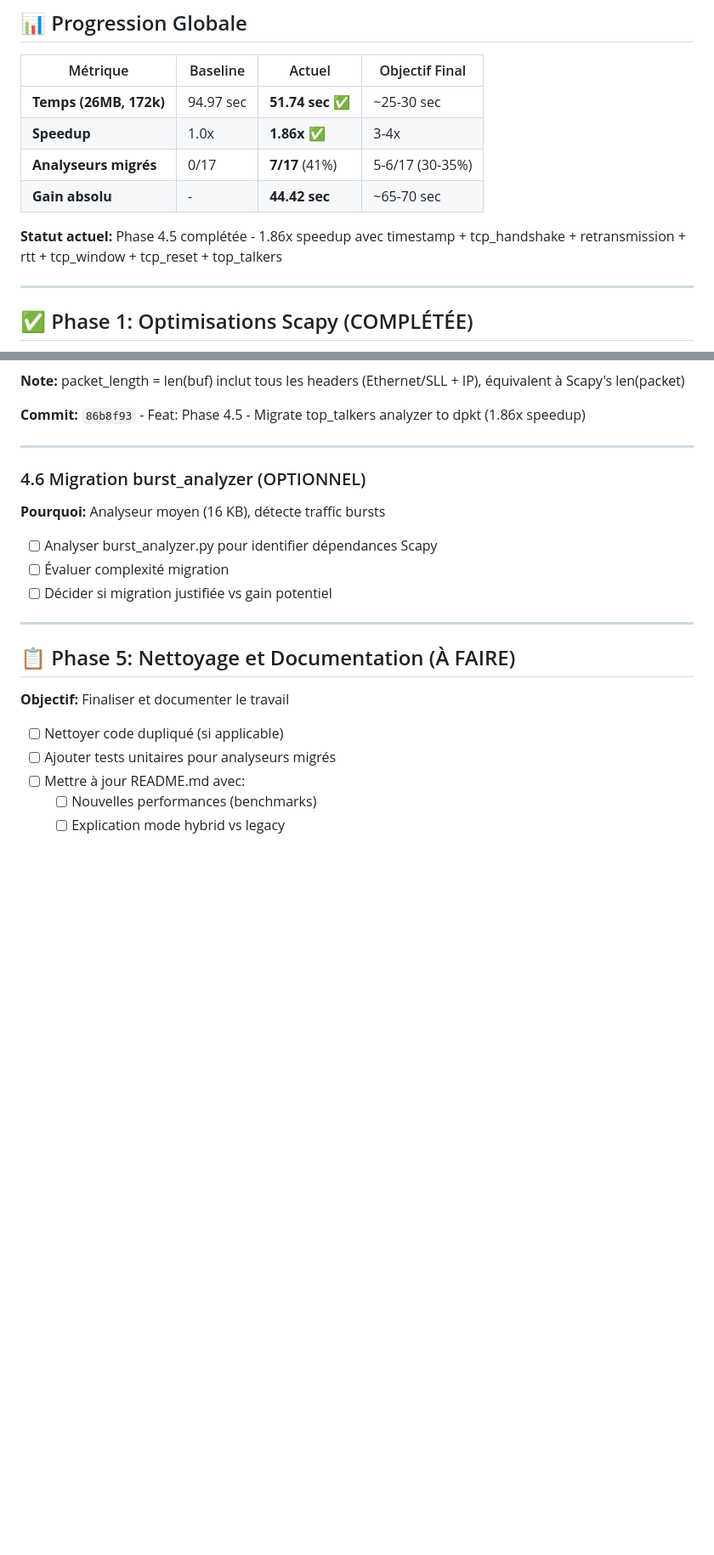
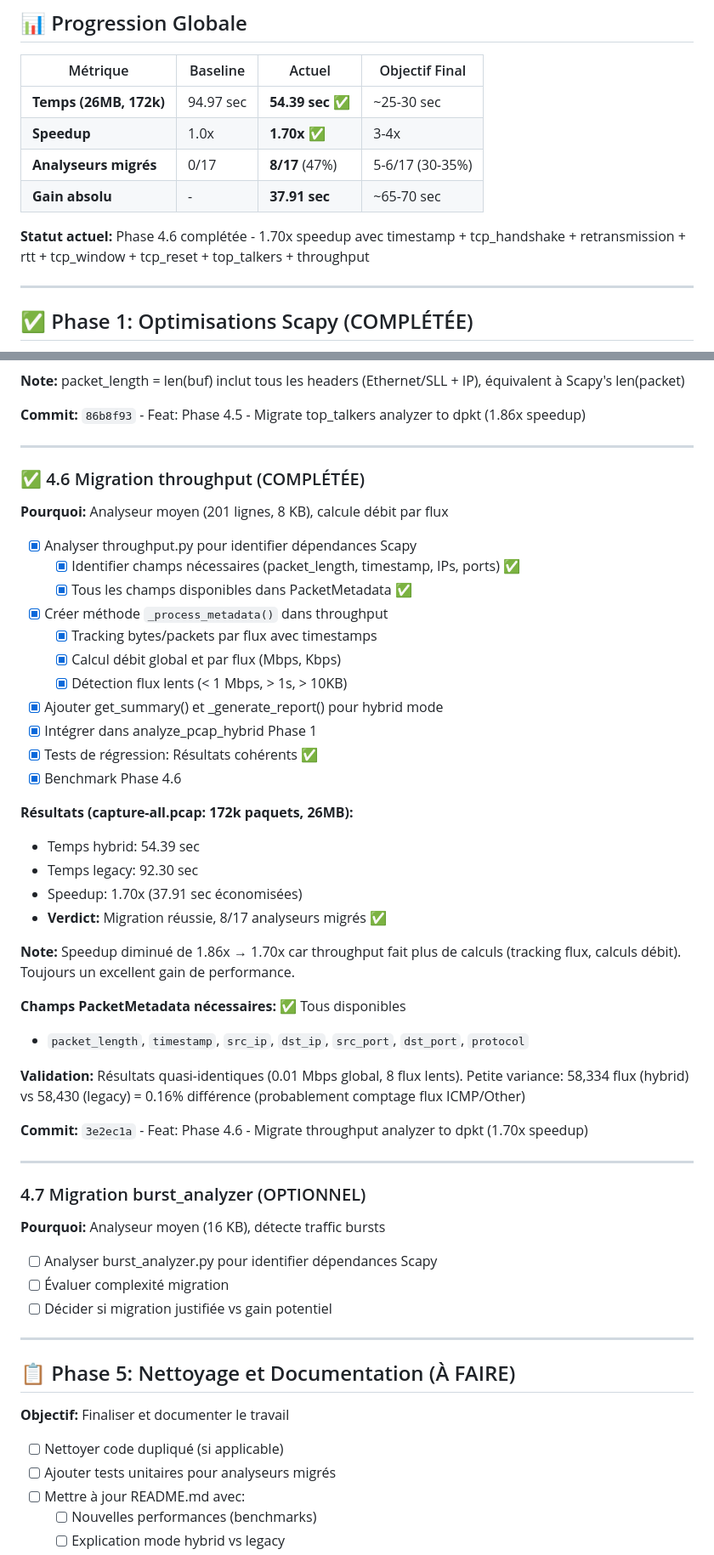
Before and after one commit to MacFlurry/pcap_analyzer, a Markdown page: ROADMAP_OPTIMIZATION.md, 2 parts joined by grey strips. Shown at 85% size. Rendered like a GitHub page; blank space fills up the shorter version.

Commit message:
Docs: Update ROADMAP with Phase 4.6 results (throughput completed)
Update roadmap with throughput analyzer migration results.

Changes:
- Global progression: 8/17 analyzers (47%), 1.70x speedup, 54.39s
- Phase 4.6 (throughput) marked as completed with full results
- Objective 5-6/17 LARGELY EXCEEDED! (now 8/17) ✅
- Performance metrics table updated
- Note about speedup decrease (1.86x → 1.70x) due to computational overhead

Progress:
- Baseline: 94.97s
- Current:  54.39s (1.70x faster)
- Goal:     ~25-30s (3-4x faster)
- Status:   47% analyzers migrated, 43% time savings achieved

Note: Speedup decreased because throughput does more computational work
(flow tracking, rate calculations). Still excellent performance gain.

Remaining dpkt-compatible analyzers (4/12):
- syn_retransmission, tcp_timeout, burst_analyzer, temporal_pattern

🤖 Generated with [Claude Code](https://claude.com/claude-code)

Co-Authored-By: Claude Sonnet 4.5 <noreply@anthropic.com>

```diff
--- a/ROADMAP_OPTIMIZATION.md
+++ b/ROADMAP_OPTIMIZATION.md
@@ -9,12 +9,12 @@
 
 | Métrique | Baseline | Actuel | Objectif Final |
 |----------|----------|--------|----------------|
-| **Temps (26MB, 172k)** | 94.97 sec | **51.74 sec** ✅ | ~25-30 sec |
-| **Speedup** | 1.0x | **1.86x** ✅ | 3-4x |
-| **Analyseurs migrés** | 0/17 | **7/17** (41%) | 5-6/17 (30-35%) |
-| **Gain absolu** | - | **44.42 sec** | ~65-70 sec |
+| **Temps (26MB, 172k)** | 94.97 sec | **54.39 sec** ✅ | ~25-30 sec |
+| **Speedup** | 1.0x | **1.70x** ✅ | 3-4x |
+| **Analyseurs migrés** | 0/17 | **8/17** (47%) | 5-6/17 (30-35%) |
+| **Gain absolu** | - | **37.91 sec** | ~65-70 sec |
 
-**Statut actuel:** Phase 4.5 complétée - 1.86x speedup avec timestamp + tcp_handshake + retransmission + rtt + tcp_window + tcp_reset + top_talkers
+**Statut actuel:** Phase 4.6 complétée - 1.70x speedup avec timestamp + tcp_handshake + retransmission + rtt + tcp_window + tcp_reset + top_talkers + throughput
 
 ---
 
@@ -257,7 +257,43 @@ bf2bbbb - Docs: Update proposal with Phase 3 results
 
 ---
 
-### 4.6 Migration burst_analyzer (OPTIONNEL)
+### ✅ 4.6 Migration throughput (COMPLÉTÉE)
+
+**Pourquoi:** Analyseur moyen (201 lignes, 8 KB), calcule débit par flux
+
+- [x] Analyser throughput.py pour identifier dépendances Scapy
+  - [x] Identifier champs nécessaires (packet_length, timestamp, IPs, ports) ✅
+  - [x] Tous les champs disponibles dans PacketMetadata ✅
+- [x] Créer méthode `_process_metadata()` dans throughput
+  - [x] Tracking bytes/packets par flux avec timestamps
+  - [x] Calcul débit global et par flux (Mbps, Kbps)
+  - [x] Détection flux lents (< 1 Mbps, > 1s, > 10KB)
+- [x] Ajouter get_summary() et _generate_report() pour hybrid mode
+- [x] Intégrer dans analyze_pcap_hybrid Phase 1
+- [x] Tests de régression: Résultats cohérents ✅
+- [x] Benchmark Phase 4.6
+
+**Résultats (capture-all.pcap: 172k paquets, 26MB):**
+- Temps hybrid: 54.39 sec
+- Temps legacy: 92.30 sec
+- Speedup: 1.70x (37.91 sec économisées)
+- **Verdict:** Migration réussie, 8/17 analyseurs migrés ✅
+
+**Note:** Speedup diminué de 1.86x → 1.70x car throughput fait plus de calculs
+(tracking flux, calculs débit). Toujours un excellent gain de performance.
+
+**Champs PacketMetadata nécessaires:** ✅ Tous disponibles
+- `packet_length`, `timestamp`, `src_ip`, `dst_ip`, `src_port`, `dst_port`, `protocol`
+
+**Validation:** Résultats quasi-identiques (0.01 Mbps global, 8 flux lents).
+Petite variance: 58,334 flux (hybrid) vs 58,430 (legacy) = 0.16% différence
+(probablement comptage flux ICMP/Other)
+
+**Commit:** `3e2ec1a` - Feat: Phase 4.6 - Migrate throughput analyzer to dpkt (1.70x speedup)
+
+---
+
+### 4.7 Migration burst_analyzer (OPTIONNEL)
 
 **Pourquoi:** Analyseur moyen (16 KB), détecte traffic bursts
 
```
Also changed, not shown: other parts of ROADMAP_OPTIMIZATION.md (+7 -6 lines).
